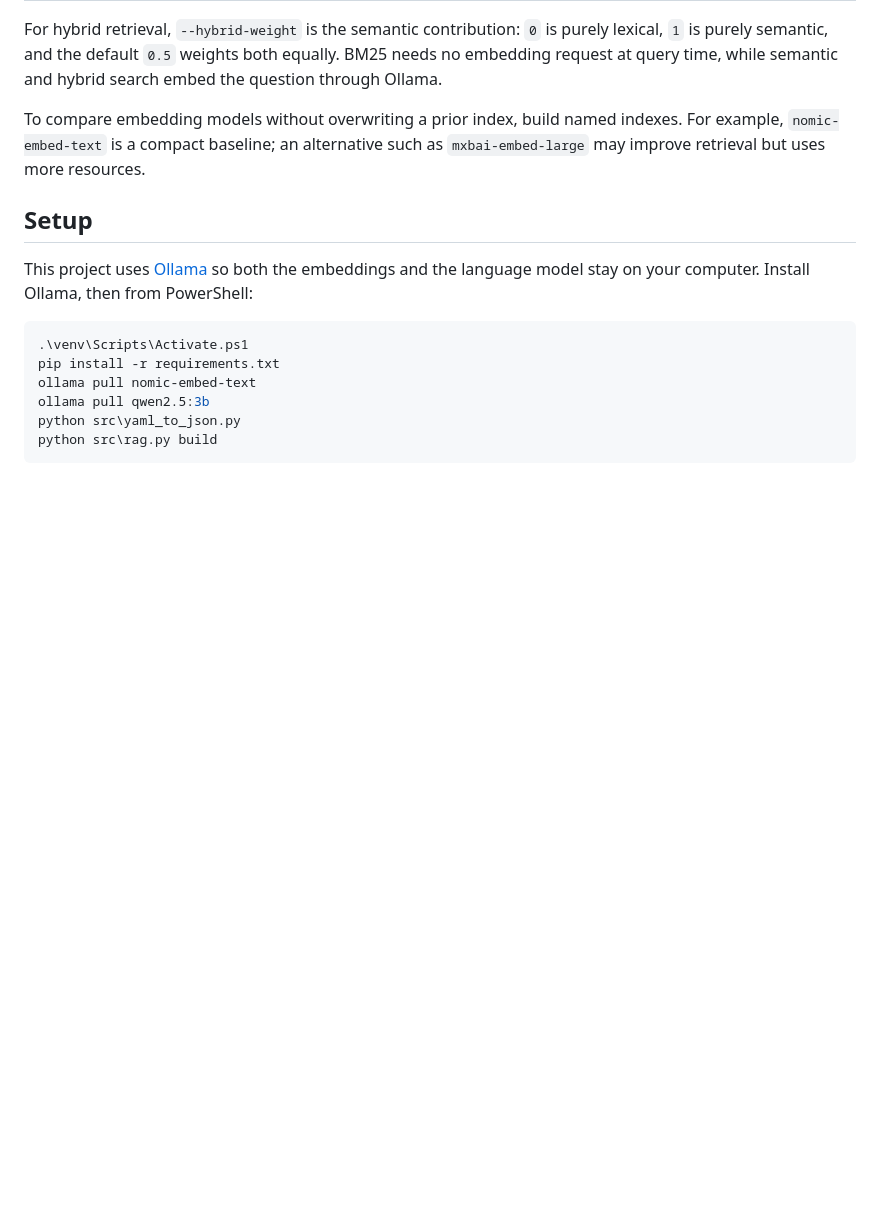
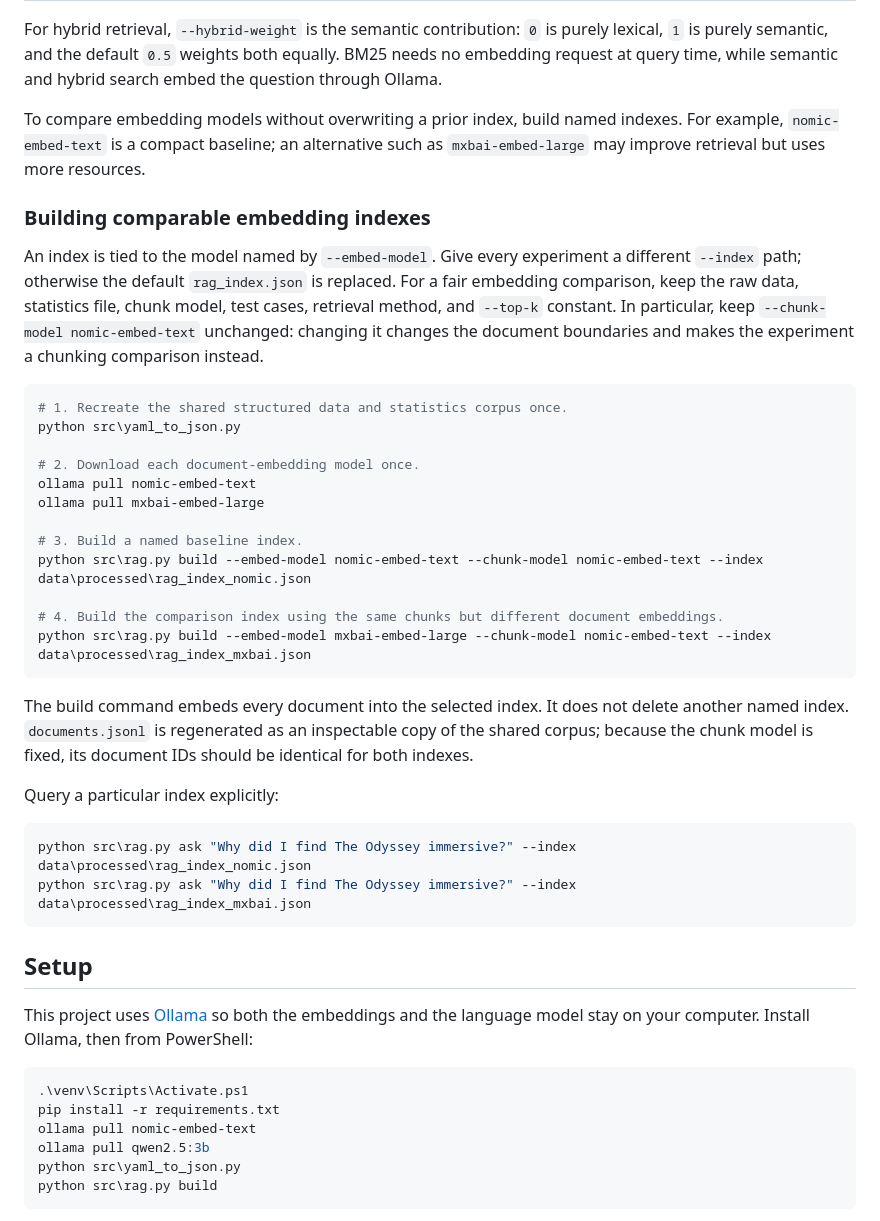
Before and after one commit to adrian-sit/personal-movie-vault, a Markdown page: README.md, the part around the change. Drawn GitHub-style; blank space fills up the shorter version.

Commit message:
Added guide for embedding comparison

````diff
--- a/README.md
+++ b/README.md
@@ -197,6 +197,42 @@ To compare embedding models without overwriting a prior index, build named
 indexes. For example, `nomic-embed-text` is a compact baseline; an alternative
 such as `mxbai-embed-large` may improve retrieval but uses more resources.
 
+### Building comparable embedding indexes
+
+An index is tied to the model named by `--embed-model`. Give every experiment a
+different `--index` path; otherwise the default `rag_index.json` is replaced.
+For a fair embedding comparison, keep the raw data, statistics file, chunk
+model, test cases, retrieval method, and `--top-k` constant. In particular,
+keep `--chunk-model nomic-embed-text` unchanged: changing it changes the
+document boundaries and makes the experiment a chunking comparison instead.
+
+```powershell
+# 1. Recreate the shared structured data and statistics corpus once.
+python src\yaml_to_json.py
+
+# 2. Download each document-embedding model once.
+ollama pull nomic-embed-text
+ollama pull mxbai-embed-large
+
+# 3. Build a named baseline index.
+python src\rag.py build --embed-model nomic-embed-text --chunk-model nomic-embed-text --index data\processed\rag_index_nomic.json
+
+# 4. Build the comparison index using the same chunks but different document embeddings.
+python src\rag.py build --embed-model mxbai-embed-large --chunk-model nomic-embed-text --index data\processed\rag_index_mxbai.json
+```
+
+The build command embeds every document into the selected index. It does not
+delete another named index. `documents.jsonl` is regenerated as an inspectable
+copy of the shared corpus; because the chunk model is fixed, its document IDs
+should be identical for both indexes.
+
+Query a particular index explicitly:
+
+```powershell
+python src\rag.py ask "Why did I find The Odyssey immersive?" --index data\processed\rag_index_nomic.json
+python src\rag.py ask "Why did I find The Odyssey immersive?" --index data\processed\rag_index_mxbai.json
+```
+
 ## Setup
 
 This project uses [Ollama](https://ollama.com/) so both the embeddings and the
````
Also changed, not shown: eval/README.md (+34 -9 lines).
